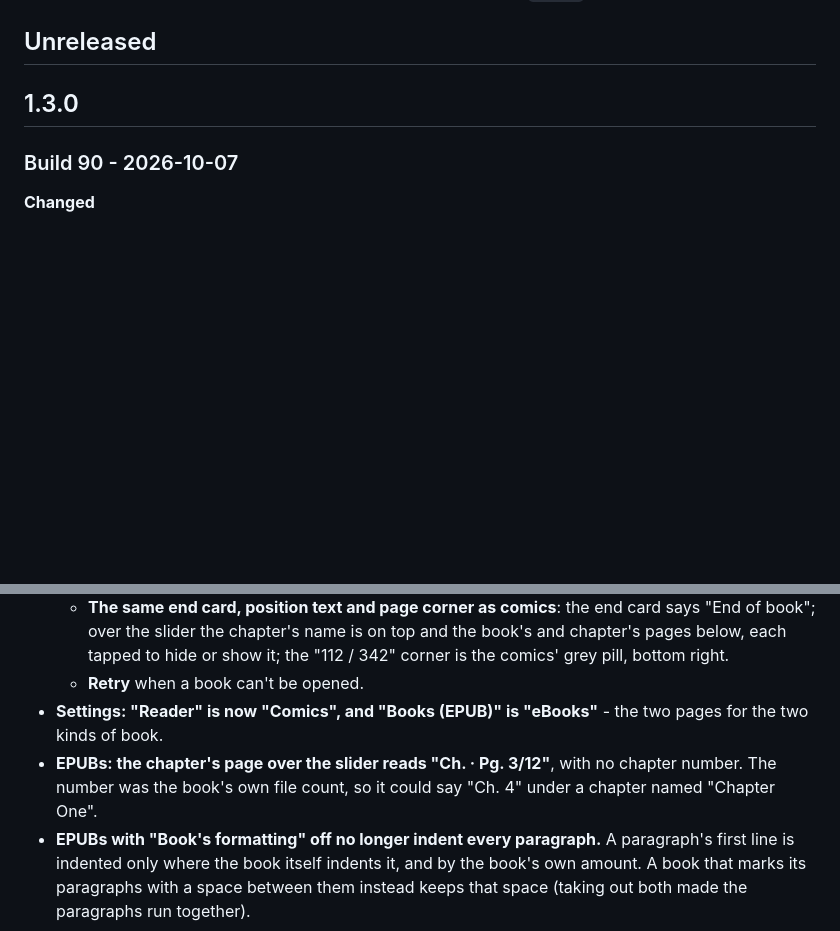
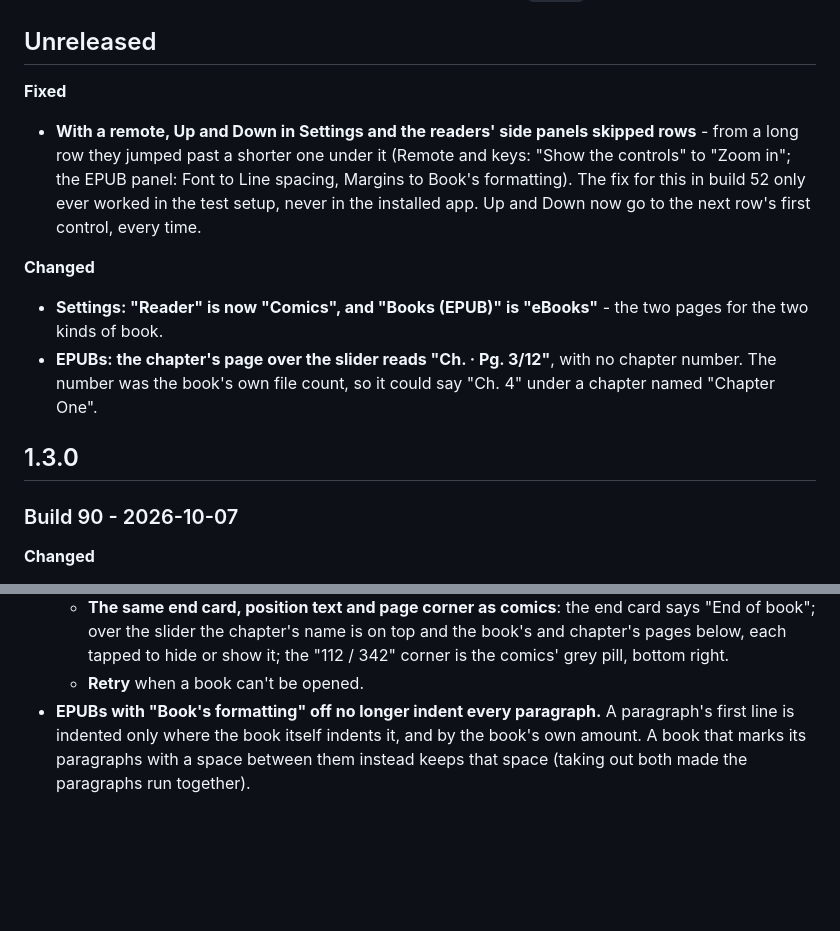
Before and after one commit to akajimmy/bedereader, a Markdown page: CHANGELOG.md, 2 parts joined by grey strips. GitHub-like rendering; blank space fills up the shorter version.

Commit message:
CHANGELOG: rows' Up / Down in release; the settings-rename and chapter-spot entries back to Unreleased (written after build 90, they had landed in its section)
Co-Authored-By: Claude Opus 5.5 <noreply@anthropic.com>

```diff
--- a/CHANGELOG.md
+++ b/CHANGELOG.md
@@ -8,6 +8,17 @@ become release candidates (`v1.2.0-rc.1`, ...), one becomes the release (`v1.2.0
 first 1.3.0 build. The 1.1 release was numbered 0.1.1 (tag `v0.1.1`), and the 1.0 line 0.1.0.
 
 ## Unreleased
+
+**Fixed**
+- **With a remote, Up and Down in Settings and the readers' side panels skipped rows** - from a long row they jumped
+  past a shorter one under it (Remote and keys: "Show the controls" to "Zoom in"; the EPUB panel: Font to Line
+  spacing, Margins to Book's formatting). The fix for this in build 52 only ever worked in the test setup, never in
+  the installed app. Up and Down now go to the next row's first control, every time.
+
+**Changed**
+- **Settings: "Reader" is now "Comics", and "Books (EPUB)" is "eBooks"** - the two pages for the two kinds of book.
+- **EPUBs: the chapter's page over the slider reads "Ch. · Pg. 3/12"**, with no chapter number. The number was the
+  book's own file count, so it could say "Ch. 4" under a chapter named "Chapter One".
 
 ## 1.3.0
 
@@ -26,9 +37,6 @@ first 1.3.0 build. The 1.1 release was numbered 0.1.1 (tag `v0.1.1`), and the 1.
     slider the chapter's name is on top and the book's and chapter's pages below, each tapped to hide or show it;
     the "112 / 342" corner is the comics' grey pill, bottom right.
   - **Retry** when a book can't be opened.
-- **Settings: "Reader" is now "Comics", and "Books (EPUB)" is "eBooks"** - the two pages for the two kinds of book.
-- **EPUBs: the chapter's page over the slider reads "Ch. · Pg. 3/12"**, with no chapter number. The number was the
-  book's own file count, so it could say "Ch. 4" under a chapter named "Chapter One".
 - **EPUBs with "Book's formatting" off no longer indent every paragraph.** A paragraph's first line is
   indented only where the book itself indents it, and by the book's own amount. A book that marks its paragraphs
   with a space between them instead keeps that space (taking out both made the paragraphs run together).
```
Also changed, not shown: 1 other file.
